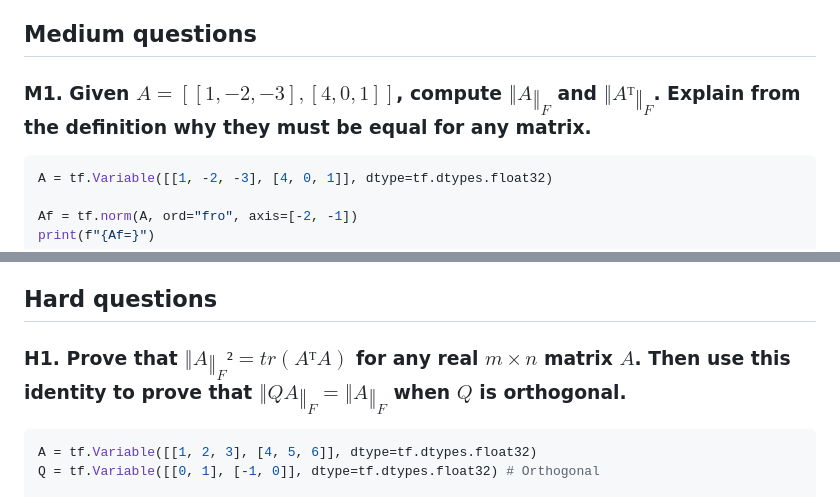
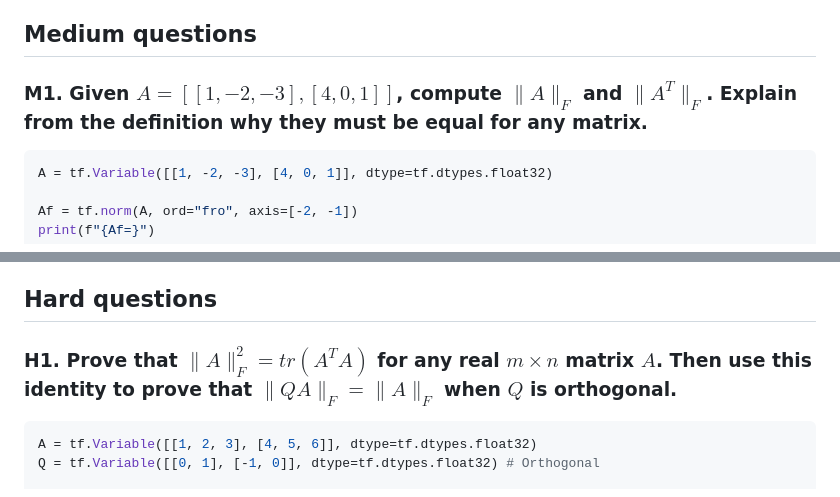
Before and after one commit to ieVictor/ievictor.sh, a Markdown page: posts/frobenius_norm/index.md, 2 parts joined by grey strips. Rendered like a GitHub page.

````diff
--- a/posts/frobenius_norm/index.md
+++ b/posts/frobenius_norm/index.md
@@ -118,7 +118,7 @@ Af_5=<tf.Tensor: shape=(), dtype=float32, numpy=14.142135620117188>
 The result is **14.1421** in both cases: multiplying without recomputing from scratch and computing directly give the same result.
 
 ## Medium questions
-### M1. Given $A = [[1, -2, -3], [4, 0, 1]]$, compute $‖A‖_F$ and $‖Aᵀ‖_F$. Explain from the definition why they must be equal for any matrix.
+### M1. Given $A = [[1, -2, -3], [4, 0, 1]]$, compute $\|A\|_F$ and $\|A^T\|_F$. Explain from the definition why they must be equal for any matrix.
 
 ```python
 A = tf.Variable([[1, -2, -3], [4, 0, 1]], dtype=tf.dtypes.float32)
@@ -183,7 +183,7 @@ In our test $||A+B||_F$ was equal to **6.480740547180176** and $||A||_F + ||B||_
 In this case, neither of the two matrices meets these conditions.
 
 ## Hard questions
-### H1. Prove that $‖A‖_F² = tr(AᵀA)$ for any real $m×n$ matrix $A$. Then use this identity to prove that $‖QA‖_F = ‖A‖_F$ when $Q$ is orthogonal.
+### H1. Prove that $\|A\|_F^2 = tr(A^T A)$ for any real $m \times n$ matrix $A$. Then use this identity to prove that $\|QA\|_F = \|A\|_F$ when $Q$ is orthogonal.
 
 ```python
 A = tf.Variable([[1, 2, 3], [4, 5, 6]], dtype=tf.dtypes.float32)
````
Also changed, not shown: other parts of posts/frobenius_norm/index.md (+4 -4 lines).
